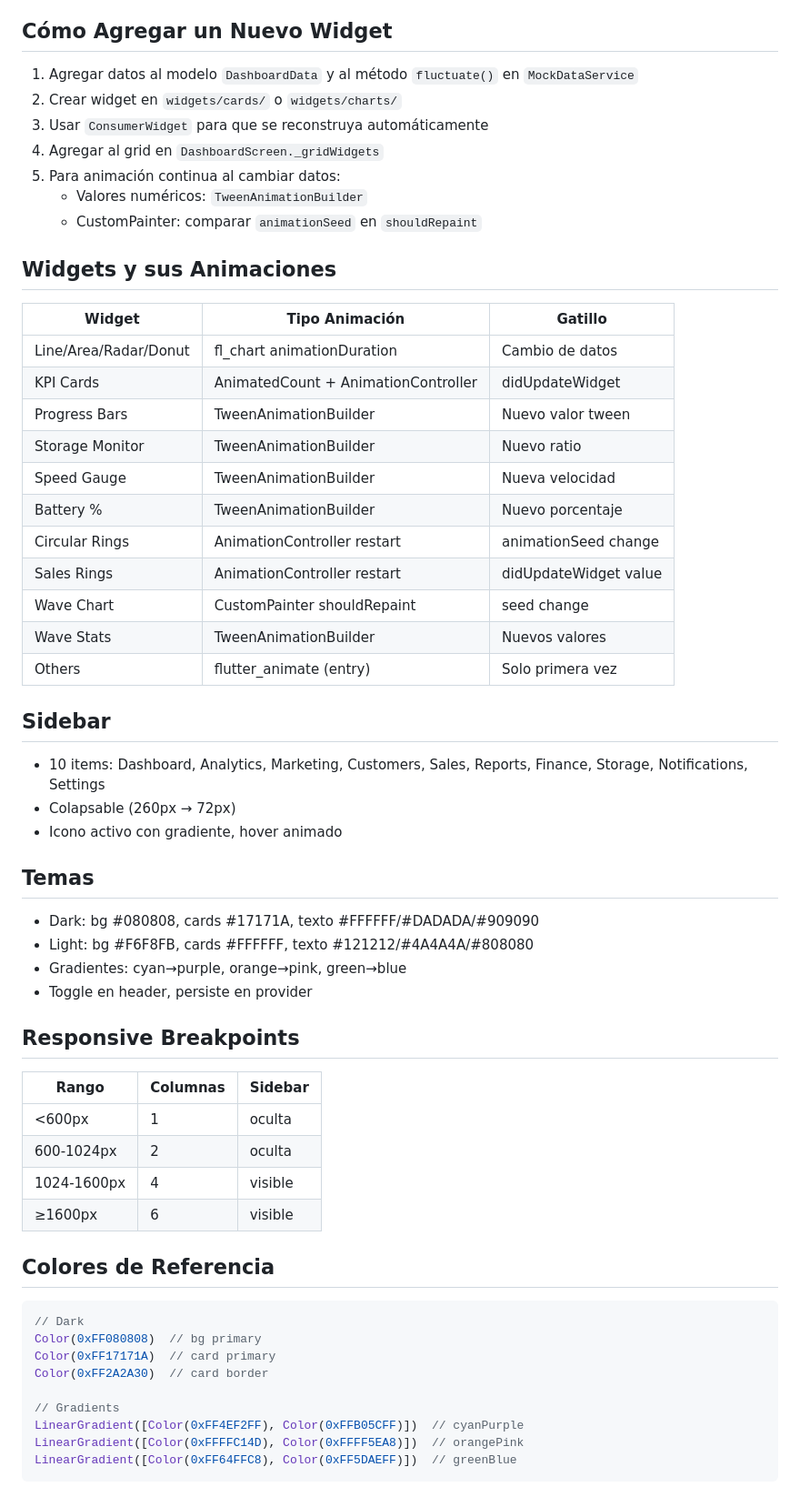
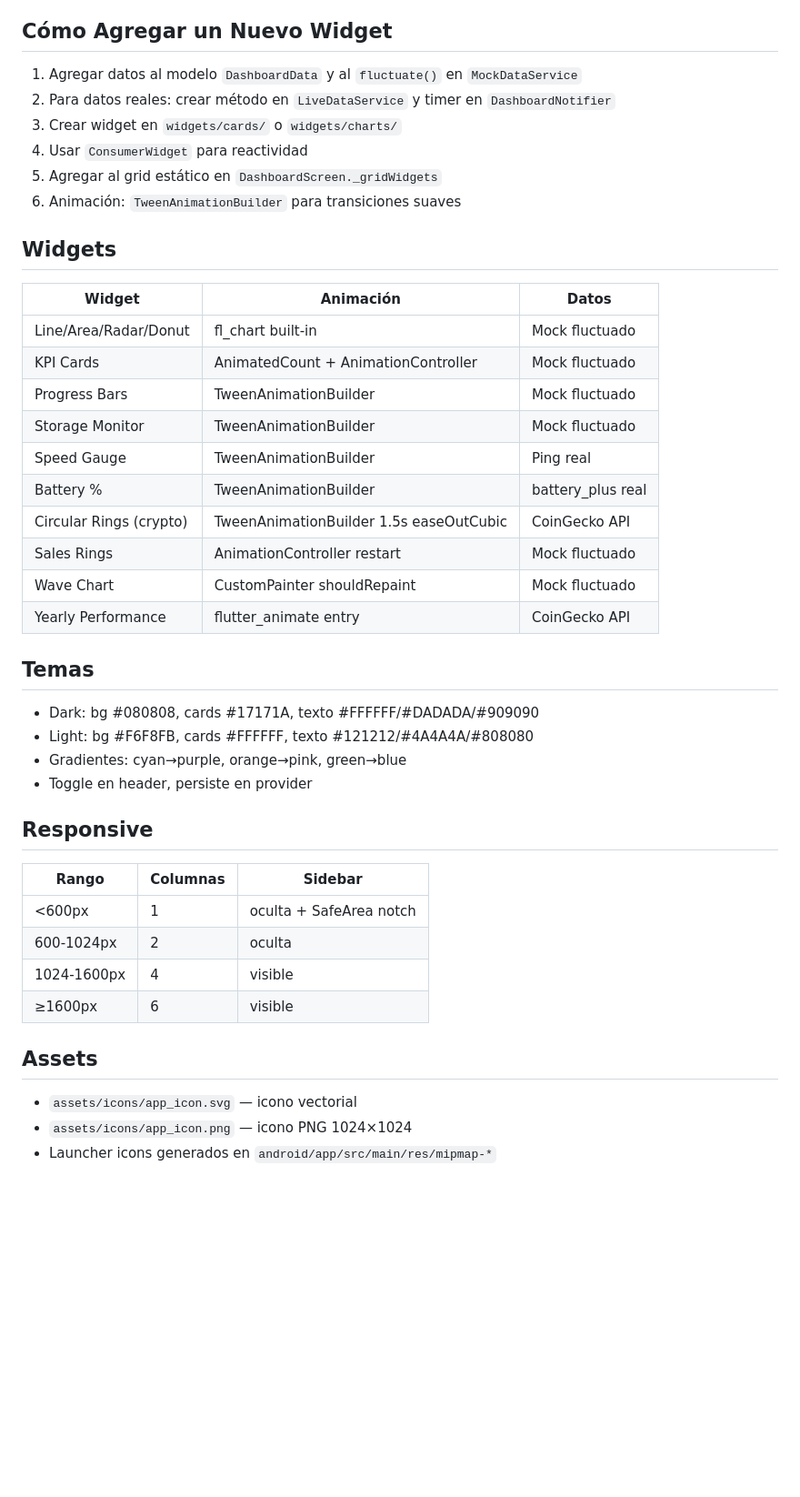
Before and after one commit to siliconvalleyar-oss/dashboard_app, a Markdown page: .opencode/skills/salud-sync.md, the part around one of its changes. Shown at 91% size. GitHub-like rendering; blank space fills up the shorter version.

Commit message:
docs: update skill with crypto, live data, battery, ping architecture

````diff
--- a/.opencode/skills/salud-sync.md
+++ b/.opencode/skills/salud-sync.md
@@ -54,34 +65,25 @@ Los indicadores se mueven solos cada 2 segundos vía:
 
 ## Cómo Agregar un Nuevo Widget
+1. Agregar datos al modelo `DashboardData` y al `fluctuate()` en `MockDataService`
+2. Para datos reales: crear método en `LiveDataService` y timer en `DashboardNotifier`
+3. Crear widget en `widgets/cards/` o `widgets/charts/`
+4. Usar `ConsumerWidget` para reactividad
+5. Agregar al grid estático en `DashboardScreen._gridWidgets`
+6. Animación: `TweenAnimationBuilder` para transiciones suaves
 
-1. Agregar datos al modelo `DashboardData` y al método `fluctuate()` en `MockDataService`
-2. Crear widget en `widgets/cards/` o `widgets/charts/`
-3. Usar `ConsumerWidget` para que se reconstruya automáticamente
-4. Agregar al grid en `DashboardScreen._gridWidgets`
-5. Para animación continua al cambiar datos:
-   - Valores numéricos: `TweenAnimationBuilder`
-   - CustomPainter: comparar `animationSeed` en `shouldRepaint`
-
-## Widgets y sus Animaciones
-
-| Widget | Tipo Animación | Gatillo |
-|--------|---------------|---------|
-| Line/Area/Radar/Donut | fl_chart animationDuration | Cambio de datos |
-| KPI Cards | AnimatedCount + AnimationController | didUpdateWidget |
-| Progress Bars | TweenAnimationBuilder | Nuevo valor tween |
-| Storage Monitor | TweenAnimationBuilder | Nuevo ratio |
-| Speed Gauge | TweenAnimationBuilder | Nueva velocidad |
-| Battery % | TweenAnimationBuilder | Nuevo porcentaje |
-| Circular Rings | AnimationController restart | animationSeed change |
-| Sales Rings | AnimationController restart | didUpdateWidget value |
-| Wave Chart | CustomPainter shouldRepaint | seed change |
-| Wave Stats | TweenAnimationBuilder | Nuevos valores |
-| Others | flutter_animate (entry) | Solo primera vez |
-
-## Sidebar
-- 10 items: Dashboard, Analytics, Marketing, Customers, Sales, Reports, Finance, Storage, Notifications, Settings
-- Colapsable (260px → 72px)
-- Icono activo con gradiente, hover animado
+## Widgets
+| Widget | Animación | Datos |
+|--------|-----------|-------|
+| Line/Area/Radar/Donut | fl_chart built-in | Mock fluctuado |
+| KPI Cards | AnimatedCount + AnimationController | Mock fluctuado |
+| Progress Bars | TweenAnimationBuilder | Mock fluctuado |
+| Storage Monitor | TweenAnimationBuilder | Mock fluctuado |
+| Speed Gauge | TweenAnimationBuilder | Ping real |
+| Battery % | TweenAnimationBuilder | battery_plus real |
+| Circular Rings (crypto) | TweenAnimationBuilder 1.5s easeOutCubic | CoinGecko API |
+| Sales Rings | AnimationController restart | Mock fluctuado |
+| Wave Chart | CustomPainter shouldRepaint | Mock fluctuado |
+| Yearly Performance | flutter_animate entry | CoinGecko API |
 
 ## Temas
 - Dark: bg #080808, cards #17171A, texto #FFFFFF/#DADADA/#909090
@@ -89,23 +91,15 @@ Los indicadores se mueven solos cada 2 segundos vía:
 - Gradientes: cyan→purple, orange→pink, green→blue
 - Toggle en header, persiste en provider
 
-## Responsive Breakpoints
+## Responsive
 | Rango | Columnas | Sidebar |
 |-------|----------|---------|
-| <600px | 1 | oculta |
+| <600px | 1 | oculta + SafeArea notch |
 | 600-1024px | 2 | oculta |
 | 1024-1600px | 4 | visible |
 | ≥1600px | 6 | visible |
 
-## Colores de Referencia
-```dart
-// Dark
-Color(0xFF080808)  // bg primary
-Color(0xFF17171A)  // card primary
-Color(0xFF2A2A30)  // card border
-
-// Gradients
-LinearGradient([Color(0xFF4EF2FF), Color(0xFFB05CFF)])  // cyanPurple
-LinearGradient([Color(0xFFFFC14D), Color(0xFFFF5EA8)])  // orangePink
-LinearGradient([Color(0xFF64FFC8), Color(0xFF5DAEFF)])  // greenBlue
-```
+## Assets
+- `assets/icons/app_icon.svg` — icono vectorial
+- `assets/icons/app_icon.png` — icono PNG 1024×1024
+- Launcher icons generados en `android/app/src/main/res/mipmap-*`
````
Also changed, not shown: other parts of .opencode/skills/salud-sync.md (+34 -23 lines).
